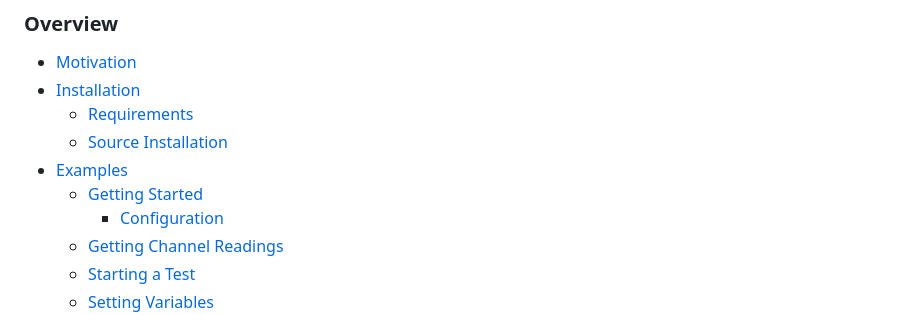
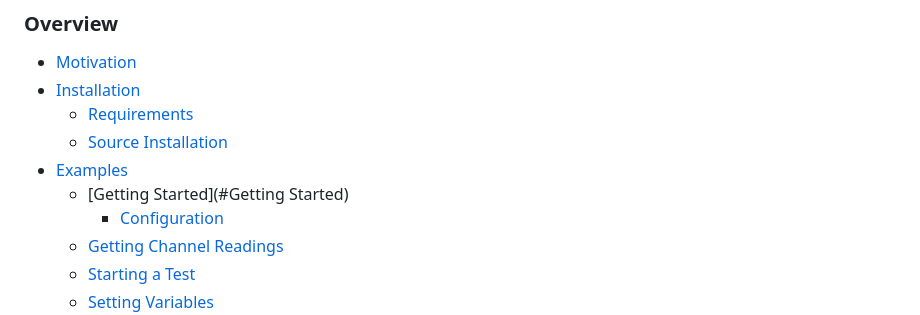
Before and after one commit to BatteryDataAlliance/pymacnet, a Markdown page: README.md, the part around the change printed below. Drawn GitHub-style.

```diff
--- a/README.md
+++ b/README.md
@@ -7,7 +7,7 @@
     - [Requirements](#Requirements)
     - [Source Installation](#Source)
 - [Examples](#Examples)
-  - [Getting Started](#Started)
+  - [Getting Started](#Getting Started)
     - [Configuration](#Config)
   - [Getting Channel Readings](#Readings)
   - [Starting a Test](#Test)
```
Also changed, not shown: other parts of README.md (+1 -1 lines).
